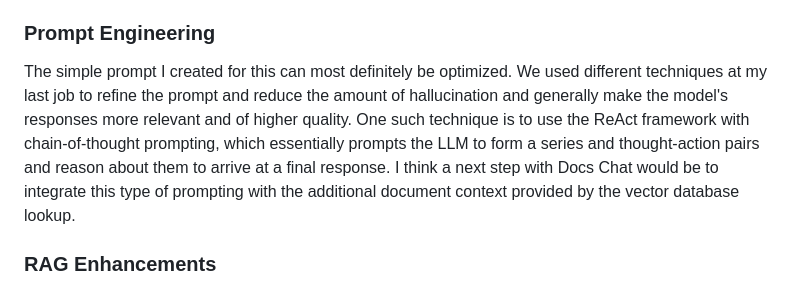
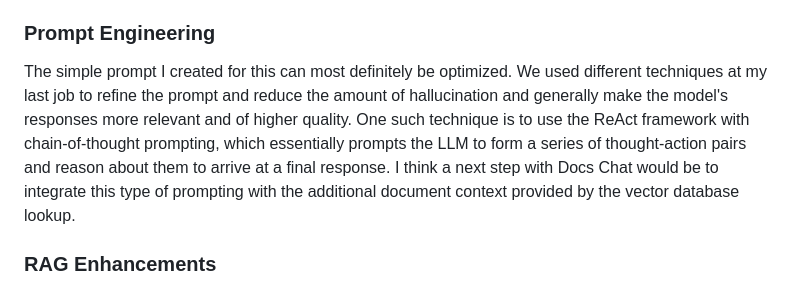
Before and after one commit to jasonbrazeal/docs-chat, a Markdown page: README.md, the part around the change printed below. Drawn GitHub-style.

```diff
--- a/README.md
+++ b/README.md
@@ -16,7 +16,7 @@ OpenAI's GPT models are certainly a good starting point, but there are many othe
 
 ### Prompt Engineering
 
-The simple prompt I created for this can most definitely be optimized. We used different techniques at my last job to refine the prompt and reduce the amount of hallucination and generally make the model's responses more relevant and of higher quality. One such technique is to use the ReAct framework with chain-of-thought prompting, which essentially prompts the LLM to form a series and thought-action pairs and reason about them to arrive at a final response. I think a next step with Docs Chat would be to integrate this type of prompting with the additional document context provided by the vector database lookup.
+The simple prompt I created for this can most definitely be optimized. We used different techniques at my last job to refine the prompt and reduce the amount of hallucination and generally make the model's responses more relevant and of higher quality. One such technique is to use the ReAct framework with chain-of-thought prompting, which essentially prompts the LLM to form a series of thought-action pairs and reason about them to arrive at a final response. I think a next step with Docs Chat would be to integrate this type of prompting with the additional document context provided by the vector database lookup.
 
 ### RAG Enhancements
 
```
Also changed, not shown: other parts of README.md (+3 -3 lines).
